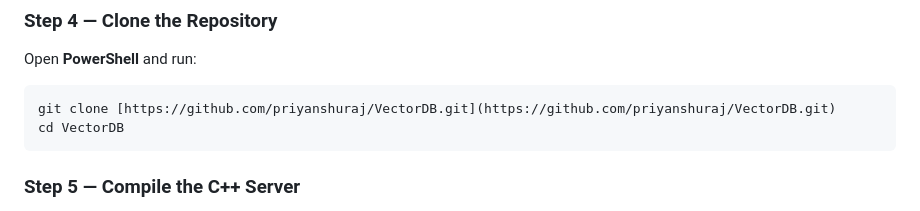
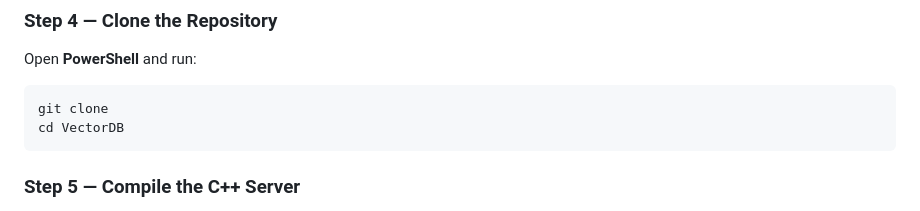
Before and after one commit to priyanshuraj0243/Priyanshu-AI-using-VectorDB, a Markdown page: README.md, the part around the change. Drawn GitHub-style.

````diff
--- a/README.md
+++ b/README.md
@@ -84,7 +84,7 @@ ollama pull llama3.2
 Open **PowerShell** and run:
 
 ```powershell
-git clone [https://github.com/priyanshuraj/VectorDB.git](https://github.com/priyanshuraj/VectorDB.git)
+git clone
 cd VectorDB
 ```
 
````
